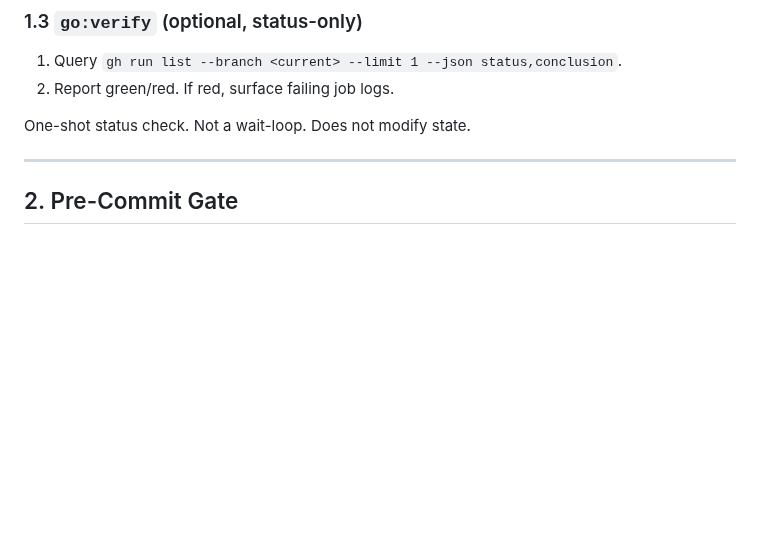
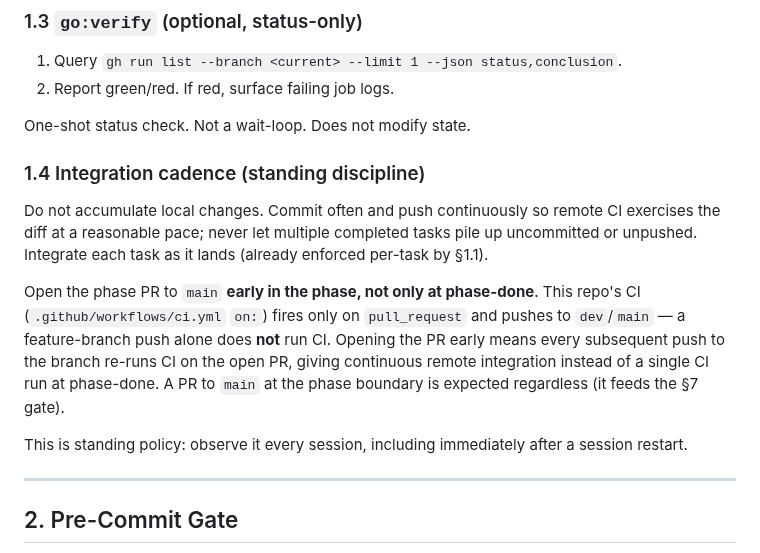
Before and after one commit to iVersatile/Prompiler, a Markdown page: docs/RULES.md, the part around the change. Rendered like a GitHub page; blank space fills up the shorter version.

Commit message:
docs: codify integration cadence discipline (§1.4)
Add RULES §1.4 standing discipline: do not accumulate local changes,
commit often and push continuously, and open the phase PR to main early
since CI only fires on pull_request and pushes to dev/main. Standing
policy observed every session, including after a restart.

# prompiler: docs-only diff detected
# ---------------------------------------------------------------------
# Hint: This commit contains exclusively Markdown (*.md) documentation.
# If this is a fix: or perf: commit, you can bypass the lesson citation
# gate by adding the following trailer to the bottom of your message:
#
# Lesson-skip: docs-only changes
# ---------------------------------------------------------------------

```diff
--- a/docs/RULES.md
+++ b/docs/RULES.md
@@ -46,6 +46,14 @@ If the current task is the **first task of a new phase**, the §6 Phase Start Ga
 2. Report green/red. If red, surface failing job logs.
 
 One-shot status check. Not a wait-loop. Does not modify state.
+
+### 1.4 Integration cadence (standing discipline)
+
+Do not accumulate local changes. Commit often and push continuously so remote CI exercises the diff at a reasonable pace; never let multiple completed tasks pile up uncommitted or unpushed. Integrate each task as it lands (already enforced per-task by §1.1).
+
+Open the phase PR to `main` **early in the phase, not only at phase-done**. This repo's CI (`.github/workflows/ci.yml` `on:`) fires only on `pull_request` and pushes to `dev`/`main` — a feature-branch push alone does **not** run CI. Opening the PR early means every subsequent push to the branch re-runs CI on the open PR, giving continuous remote integration instead of a single CI run at phase-done. A PR to `main` at the phase boundary is expected regardless (it feeds the §7 gate).
+
+This is standing policy: observe it every session, including immediately after a session restart.
 
 ---
 
```
